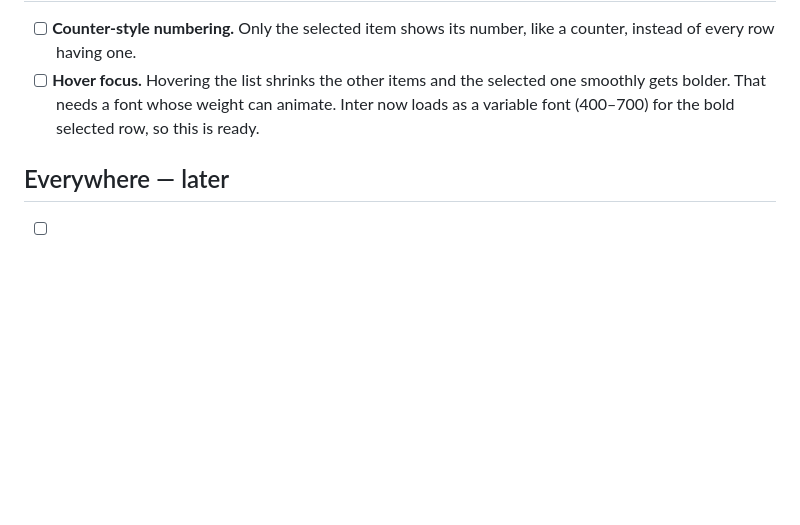
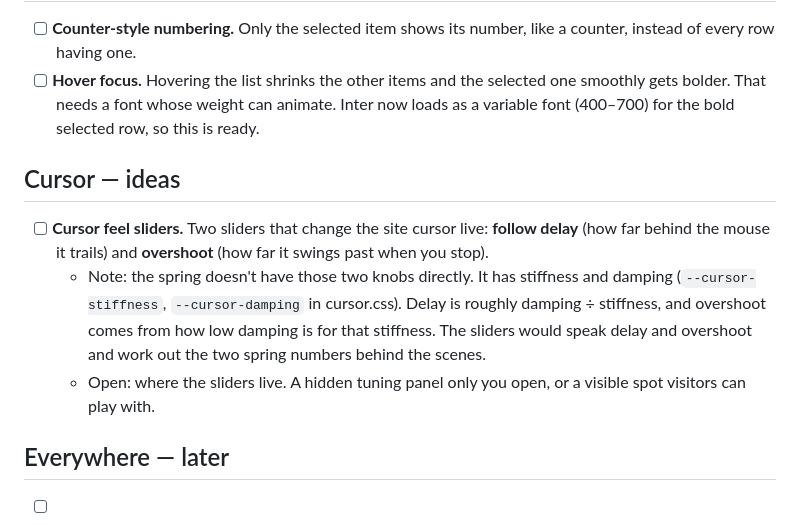
Before and after one commit to tristanalonzo/motion-lab, a Markdown page: ROADMAP.md, the part around the change. Drawn GitHub-style; blank space fills up the shorter version.

Commit message:
add cursor feel sliders idea to roadmap

```diff
--- a/ROADMAP.md
+++ b/ROADMAP.md
@@ -86,6 +86,19 @@ keyboard-hints pop-up, and what each hover animation should be.
       smoothly gets bolder. That needs a font whose weight can animate. Inter now
       loads as a variable font (400–700) for the bold selected row, so this is ready.
 
+## Cursor — ideas
+
+- [ ] **Cursor feel sliders.** Two sliders that change the site cursor live:
+      **follow delay** (how far behind the mouse it trails) and **overshoot** (how
+      far it swings past when you stop).
+  - Note: the spring doesn't have those two knobs directly. It has stiffness and
+    damping (`--cursor-stiffness`, `--cursor-damping` in cursor.css). Delay is
+    roughly damping ÷ stiffness, and overshoot comes from how low damping is for
+    that stiffness. The sliders would speak delay and overshoot and work out the
+    two spring numbers behind the scenes.
+  - Open: where the sliders live. A hidden tuning panel only you open, or a
+    visible spot visitors can play with.
+
 ## Everywhere — later
 
 - [ ] **A hover animation on every interactive thing.** Rows, links, buttons, icons:
```
